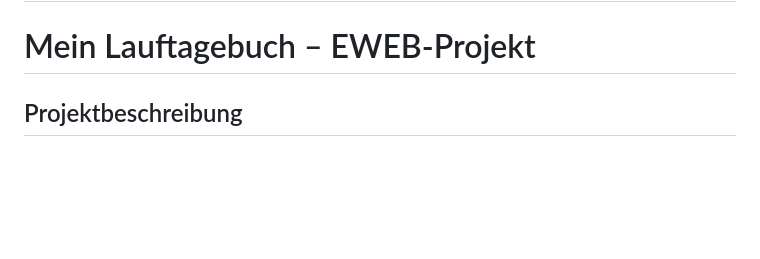
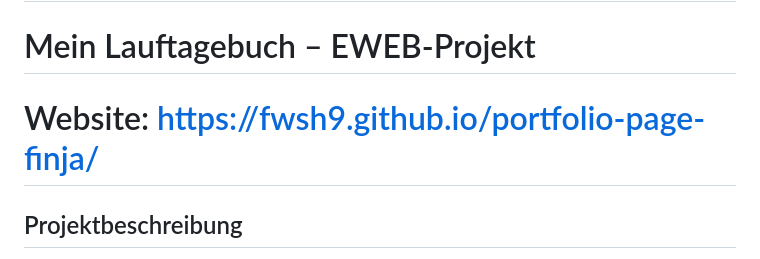
Before and after one commit to fwsh9/portfolio-page-finja, a Markdown page: README.md, the part around the change. GitHub-like rendering; blank space fills up the shorter version.

```diff
--- a/README.md
+++ b/README.md
@@ -1,7 +1,7 @@
 # portfolio-page-finja
 
 # Mein Lauftagebuch – EWEB-Projekt
-
+# Website: https://fwsh9.github.io/portfolio-page-finja/
 ## Projektbeschreibung
 
 Im Rahmen des Moduls **EWEB** an der Berner Fachhochschule (BFH) entwickle ich eine persönliche Website zur Dokumentation und Visualisierung meiner Laufaktivitäten, Trainingsfortschritte und Wettkämpfe.
```
